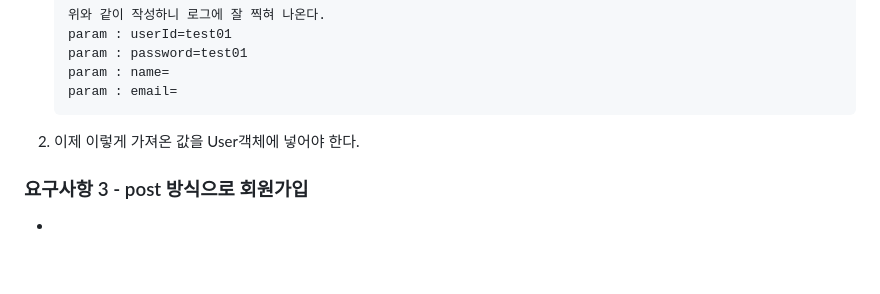
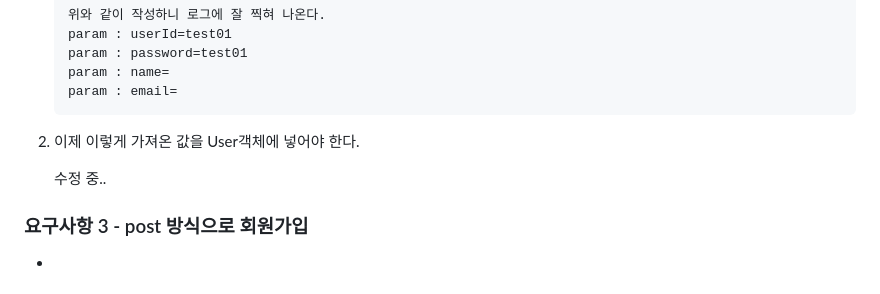
Before and after one commit to slipp/web-application-server, a Markdown page: README.md, the part around the change. Rendered like a GitHub page; blank space fills up the shorter version.

````diff
--- a/README.md
+++ b/README.md
@@ -166,6 +166,8 @@
    ```
 2. 이제 이렇게 가져온 값을 User객체에 넣어야 한다.
 
+   수정 중..
+
 ### 요구사항 3 - post 방식으로 회원가입
 *
 
````
